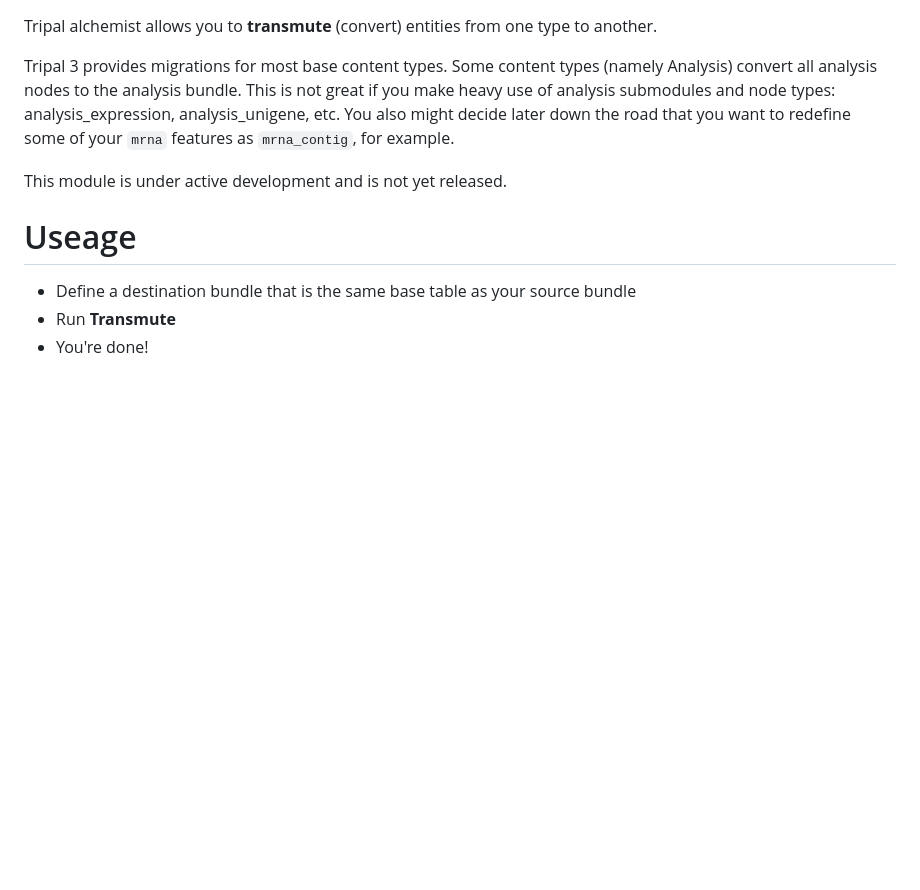
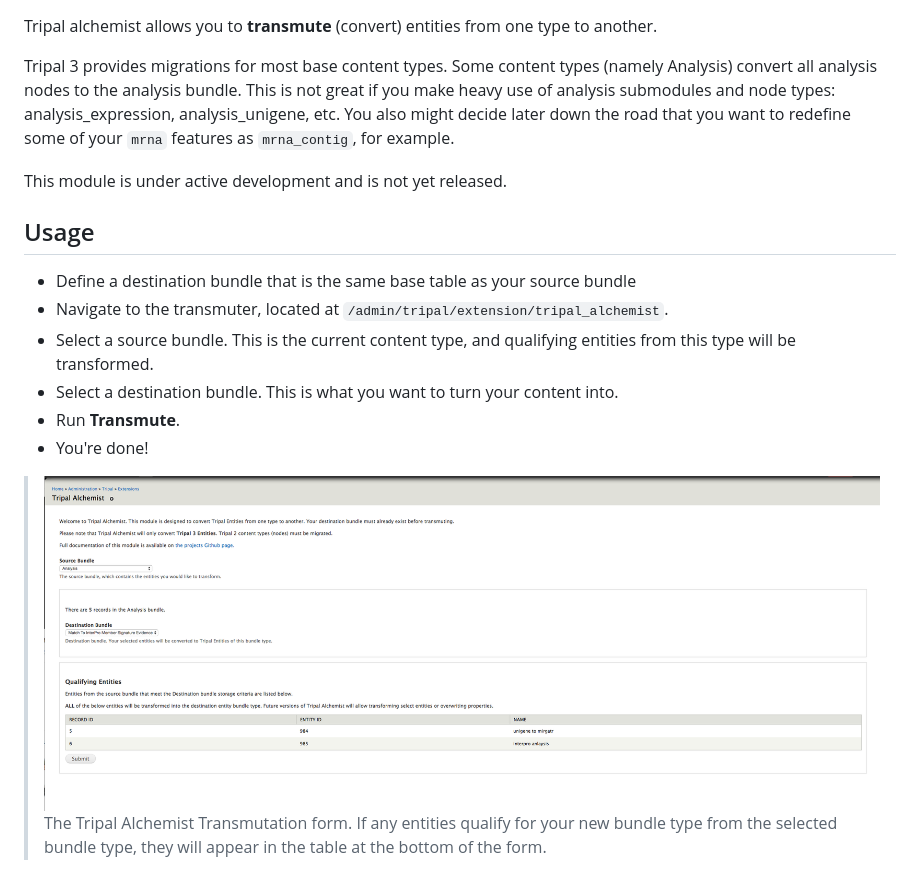
Before and after one commit to statonlab/tripal_alchemist, a Markdown page: README.md, the part around the change. GitHub-like rendering; pictures changed too: docs/img/alchemist_screenshot.png (added); blank space fills up the shorter version.

```diff
--- a/README.md
+++ b/README.md
@@ -1,13 +1,17 @@
-
 Tripal alchemist allows you to **transmute** (convert) entities from one type to another.
-
 
 Tripal 3 provides migrations for most base content types.  Some content types (namely Analysis) convert all analysis nodes to the analysis bundle.  This is not great if you make heavy use of analysis submodules and node types: analysis_expression, analysis_unigene, etc.  You also might decide later down the road that you want to redefine some of your `mrna` features as `mrna_contig`, for example.
 
 This module is under active development and is not yet released.
 
-# Useage
+## Usage
 
 * Define a destination bundle that is the same base table as your source bundle
-* Run **Transmute**
+* Navigate to the transmuter, located at `/admin/tripal/extension/tripal_alchemist`.
+* Select a source bundle.  This is the current content type, and qualifying entities from this type will be transformed.
+* Select a destination bundle.  This is what you want to turn your content into.
+* Run **Transmute**.
 * You're done!
+
+>![The Tripal Alchemist Transmutation form](docs/img/alchemist_screenshot.png)
+> The Tripal Alchemist Transmutation form.  If any entities qualify for your new bundle type from the selected bundle type, they will appear in the table at the bottom of the form.
```
